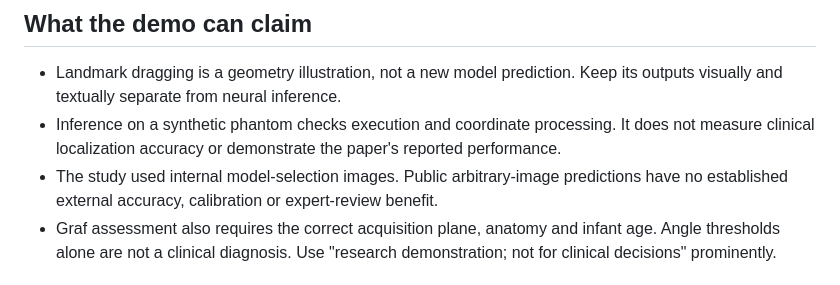
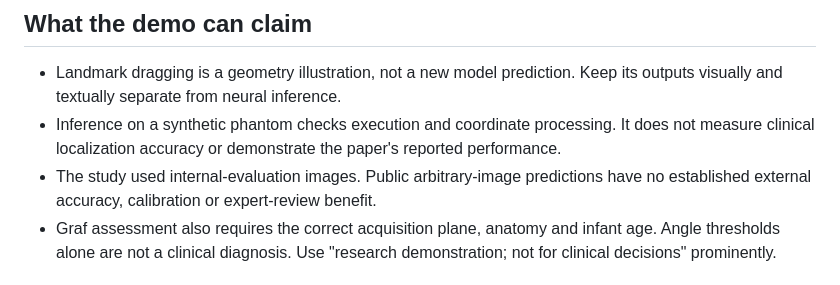
Before and after one commit to YuehpengChen/ddh-uncertainty, a Markdown page: validation/scientific_constraints.md, the part around the change. GitHub-like rendering.

Commit message:
Align internal-assessment wording with author-reviewed manuscript

```diff
--- a/validation/scientific_constraints.md
+++ b/validation/scientific_constraints.md
@@ -51,7 +51,7 @@ This validation folder contains synthetic-coordinate tests. It neither imports a
 
 - Landmark dragging is a geometry illustration, not a new model prediction. Keep its outputs visually and textually separate from neural inference.
 - Inference on a synthetic phantom checks execution and coordinate processing. It does not measure clinical localization accuracy or demonstrate the paper's reported performance.
-- The study used internal model-selection images. Public arbitrary-image predictions have no established external accuracy, calibration or expert-review benefit.
+- The study used internal-evaluation images. Public arbitrary-image predictions have no established external accuracy, calibration or expert-review benefit.
 - Graf assessment also requires the correct acquisition plane, anatomy and infant age. Angle thresholds alone are not a clinical diagnosis. Use "research demonstration; not for clinical decisions" prominently.
 
 ## Source anchors
```
